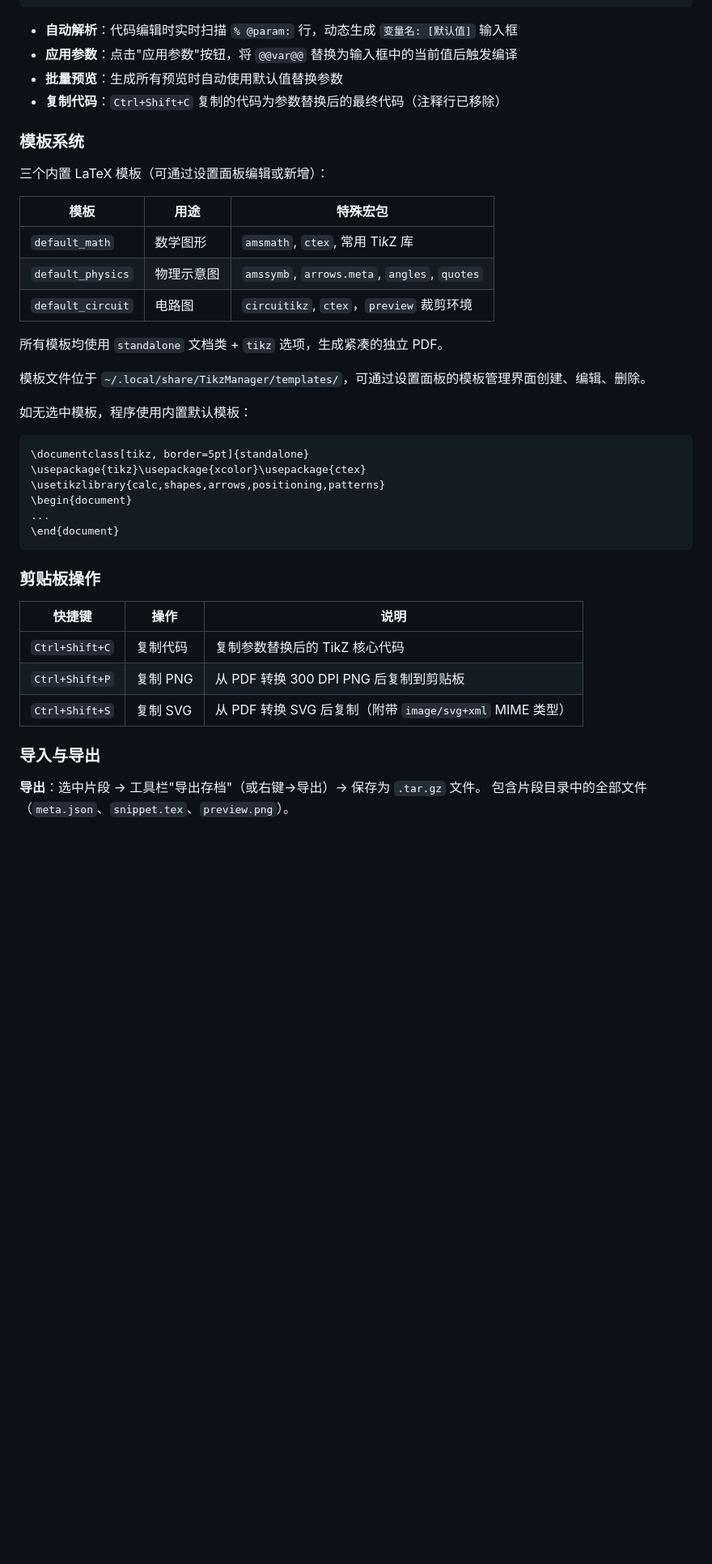
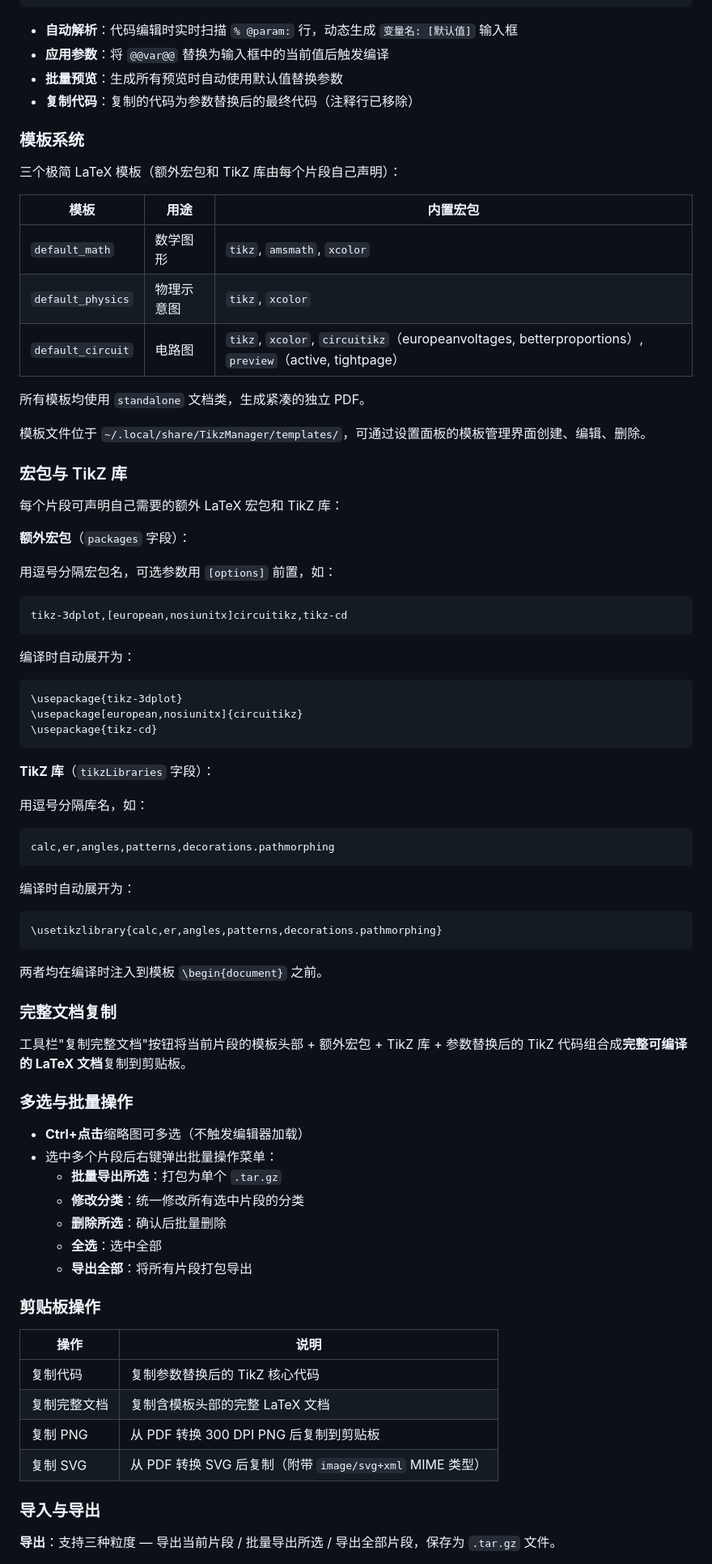
Before and after one commit to YLXDXX/HiTikZ, a Markdown page: README.md, the part around one of its changes. Shown at 81% size. Drawn GitHub-style; blank space fills up the shorter version.

````diff
--- a/README.md
+++ b/README.md
@@ -256,44 +256,78 @@ cmake .. -DWITH_QHOTKEY=OFF
 ```
 
 - **自动解析**：代码编辑时实时扫描 `% @param:` 行，动态生成 `变量名: [默认值]` 输入框
-- **应用参数**：点击"应用参数"按钮，将 `@@var@@` 替换为输入框中的当前值后触发编译
+- **应用参数**：将 `@@var@@` 替换为输入框中的当前值后触发编译
 - **批量预览**：生成所有预览时自动使用默认值替换参数
-- **复制代码**：`Ctrl+Shift+C` 复制的代码为参数替换后的最终代码（注释行已移除）
+- **复制代码**：复制的代码为参数替换后的最终代码（注释行已移除）
 
 ### 模板系统
 
-三个内置 LaTeX 模板（可通过设置面板编辑或新增）：
+三个极简 LaTeX 模板（额外宏包和 TikZ 库由每个片段自己声明）：
 
-| 模板 | 用途 | 特殊宏包 |
+| 模板 | 用途 | 内置宏包 |
 |------|------|---------|
-| `default_math` | 数学图形 | `amsmath`, `ctex`, 常用 Ti*k*Z 库 |
-| `default_physics` | 物理示意图 | `amssymb`, `arrows.meta`, `angles`, `quotes` |
-| `default_circuit` | 电路图 | `circuitikz`, `ctex`，`preview` 裁剪环境 |
+| `default_math` | 数学图形 | `tikz`, `amsmath`, `xcolor` |
+| `default_physics` | 物理示意图 | `tikz`, `xcolor` |
+| `default_circuit` | 电路图 | `tikz`, `xcolor`, `circuitikz`（europeanvoltages, betterproportions）, `preview`（active, tightpage） |
 
-所有模板均使用 `standalone` 文档类 + `tikz` 选项，生成紧凑的独立 PDF。
+所有模板均使用 `standalone` 文档类，生成紧凑的独立 PDF。
 
 模板文件位于 `~/.local/share/TikzManager/templates/`，可通过设置面板的模板管理界面创建、编辑、删除。
 
-如无选中模板，程序使用内置默认模板：
+### 宏包与 TikZ 库
+
+每个片段可声明自己需要的额外 LaTeX 宏包和 TikZ 库：
+
+**额外宏包**（`packages` 字段）：
+
+用逗号分隔宏包名，可选参数用 `[options]` 前置，如：
+```
+tikz-3dplot,[european,nosiunitx]circuitikz,tikz-cd
+```
+编译时自动展开为：
 ```latex
-\documentclass[tikz, border=5pt]{standalone}
-\usepackage{tikz}\usepackage{xcolor}\usepackage{ctex}
-\usetikzlibrary{calc,shapes,arrows,positioning,patterns}
-\begin{document}
-...
-\end{document}
+\usepackage{tikz-3dplot}
+\usepackage[european,nosiunitx]{circuitikz}
+\usepackage{tikz-cd}
 ```
+
+**TikZ 库**（`tikzLibraries` 字段）：
+
+用逗号分隔库名，如：
+```
+calc,er,angles,patterns,decorations.pathmorphing
+```
+编译时自动展开为：
+```latex
+\usetikzlibrary{calc,er,angles,patterns,decorations.pathmorphing}
+```
+
+两者均在编译时注入到模板 `\begin{document}` 之前。
+
+### 完整文档复制
+
+工具栏"复制完整文档"按钮将当前片段的模板头部 + 额外宏包 + TikZ 库 + 参数替换后的 TikZ 代码组合成**完整可编译的 LaTeX 文档**复制到剪贴板。
+
+### 多选与批量操作
+
+- **Ctrl+点击**缩略图可多选（不触发编辑器加载）
+- 选中多个片段后右键弹出批量操作菜单：
+  - **批量导出所选**：打包为单个 `.tar.gz`
+  - **修改分类**：统一修改所有选中片段的分类
+  - **删除所选**：确认后批量删除
+  - **全选**：选中全部
+  - **导出全部**：将所有片段打包导出
 
 ### 剪贴板操作
 
-| 快捷键 | 操作 | 说明 |
-|--------|------|------|
-| `Ctrl+Shift+C` | 复制代码 | 复制参数替换后的 TikZ 核心代码 |
-| `Ctrl+Shift+P` | 复制 PNG | 从 PDF 转换 300 DPI PNG 后复制到剪贴板 |
-| `Ctrl+Shift+S` | 复制 SVG | 从 PDF 转换 SVG 后复制（附带 `image/svg+xml` MIME 类型） |
+| 操作 | 说明 |
+|------|------|
+| 复制代码 | 复制参数替换后的 TikZ 核心代码 |
+| 复制完整文档 | 复制含模板头部的完整 LaTeX 文档 |
+| 复制 PNG | 从 PDF 转换 300 DPI PNG 后复制到剪贴板 |
+| 复制 SVG | 从 PDF 转换 SVG 后复制（附带 `image/svg+xml` MIME 类型） |
 
 ### 导入与导出
 
-**导出**：选中片段 → 工具栏"导出存档"（或右键→导出）→ 保存为 `.tar.gz` 文件。
-包含片段目录中的全部文件（`meta.json`、`snippet.tex`、`preview.png`）。
+**导出**：支持三种粒度 — 导出当前片段 / 批量导出所选 / 导出全部片段，保存为 `.tar.gz` 文件。
 
````
Also changed, not shown: other parts of README.md (+156 -177 lines).
